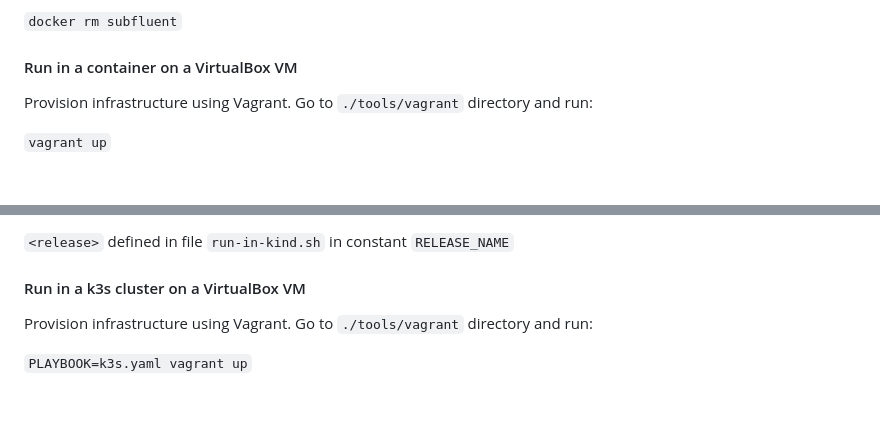
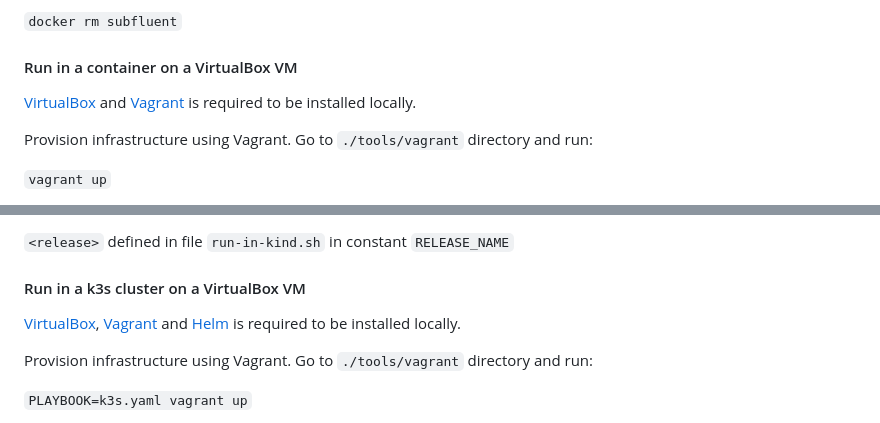
Before and after one commit to thesvistun/subfluent, a Markdown page: README.md, 2 parts joined by grey strips. Rendered like a GitHub page; blank space fills up the shorter version.

Commit message:
[readme][vm] Update requirements

```diff
--- a/README.md
+++ b/README.md
@@ -50,6 +50,8 @@ To remove the container run
 
 #### Run in a container on a VirtualBox VM
 
+[VirtualBox](https://www.virtualbox.org/) and [Vagrant](https://developer.hashicorp.com/vagrant) is required to be installed locally.
+
 Provision infrastructure using Vagrant. Go to `./tools/vagrant` directory and run:
 
 `vagrant up`
@@ -89,6 +91,8 @@ To stop service run the command:
 `<release>` defined in file `run-in-kind.sh` in constant `RELEASE_NAME`
 
 #### Run in a k3s cluster on a VirtualBox VM
+
+[VirtualBox](https://www.virtualbox.org/), [Vagrant](https://developer.hashicorp.com/vagrant) and [Helm](https://helm.sh/) is required to be installed locally.
 
 Provision infrastructure using Vagrant. Go to `./tools/vagrant` directory and run:
 
```
